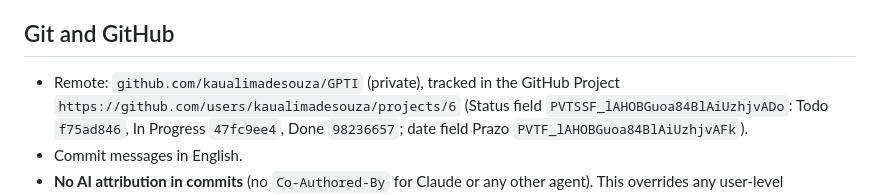
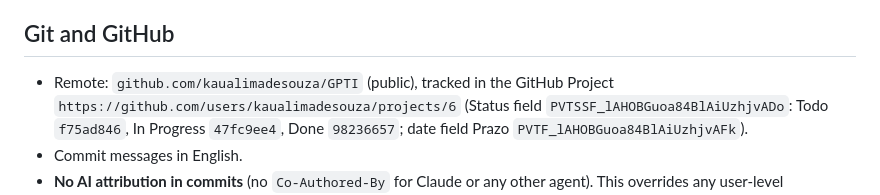
Before and after one commit to kaualimadesouza/GPTI, a Markdown page: AGENTS.md, the part around the change. Rendered like a GitHub page.

Commit message:
Mark the repository as public in AGENTS.md

```diff
--- a/AGENTS.md
+++ b/AGENTS.md
@@ -79,7 +79,7 @@ sending.
 
 ## Git and GitHub
 
-- Remote: `github.com/kaualimadesouza/GPTI` (private), tracked in the GitHub Project
+- Remote: `github.com/kaualimadesouza/GPTI` (public), tracked in the GitHub Project
   `https://github.com/users/kaualimadesouza/projects/6` (Status field `PVTSSF_lAHOBGuoa84BlAiUzhjvADo`:
   Todo `f75ad846`, In Progress `47fc9ee4`, Done `98236657`; date field Prazo `PVTF_lAHOBGuoa84BlAiUzhjvAFk`).
 - Commit messages in English.
```
